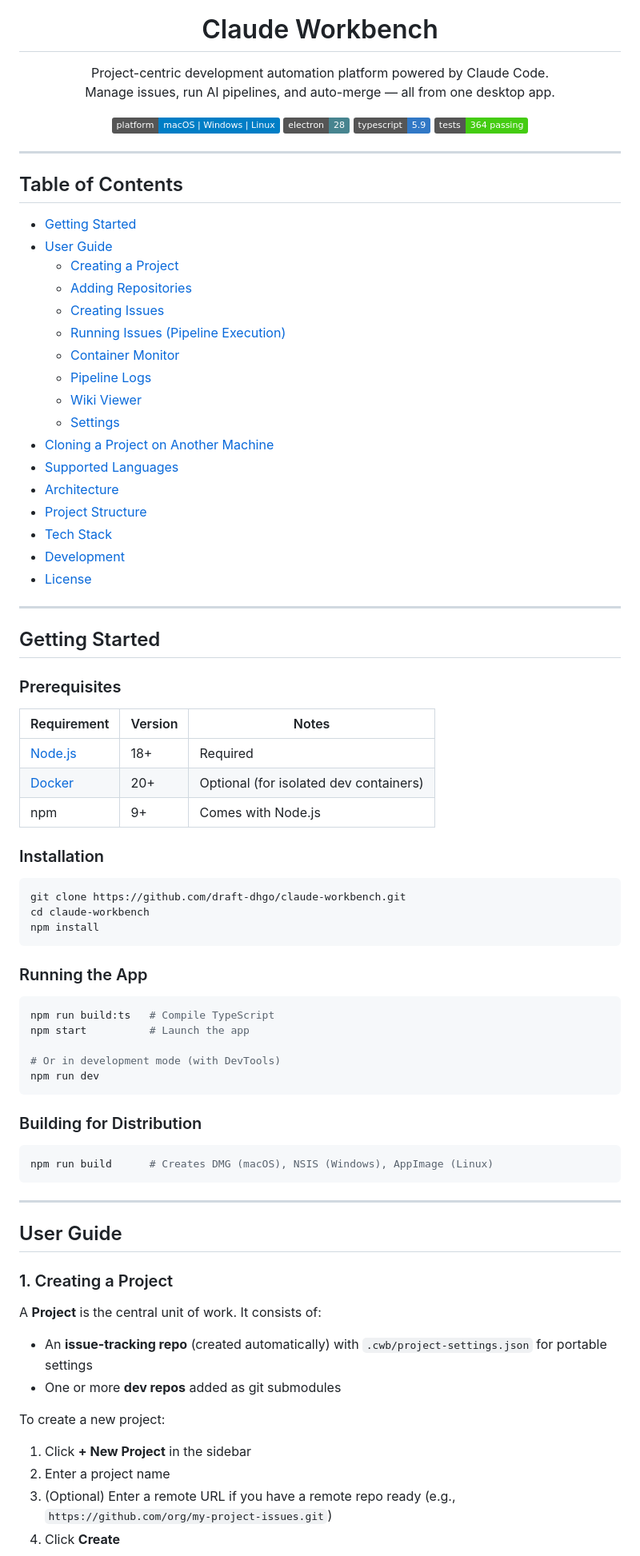
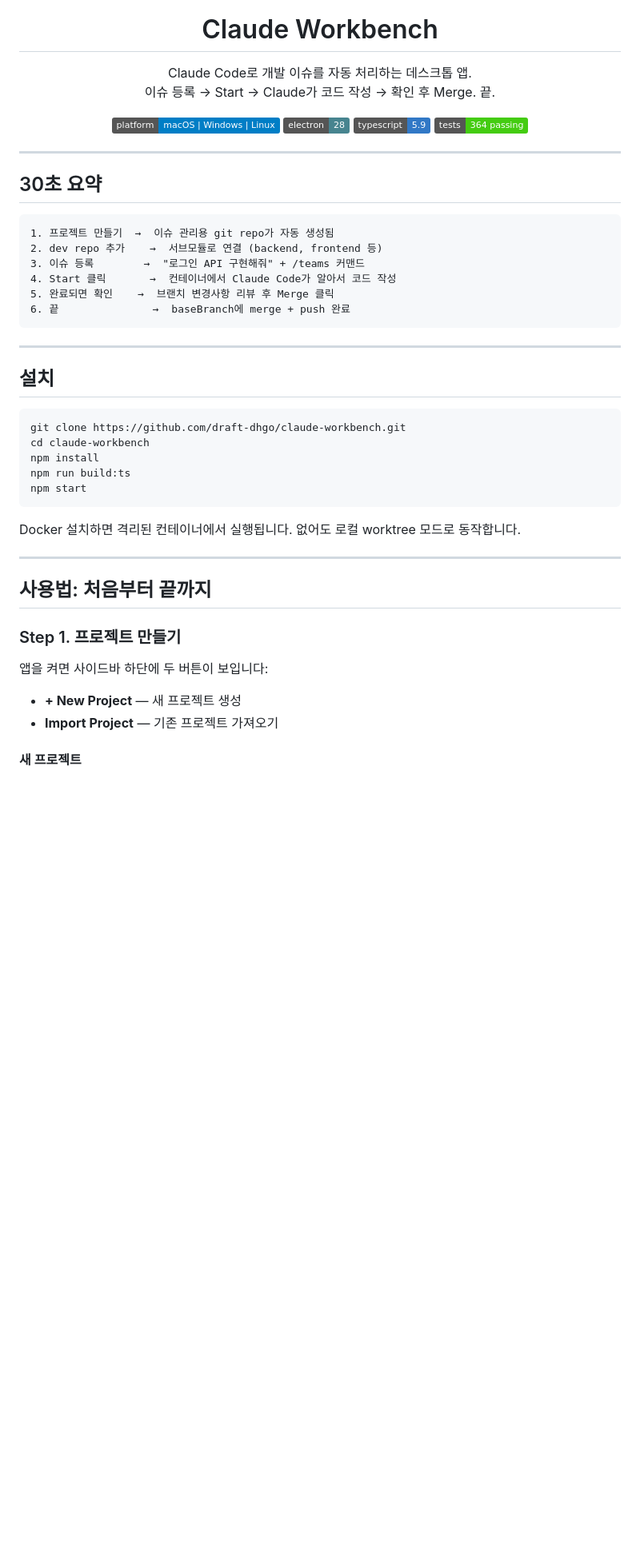
Before and after one commit to draft-dhgo/claude-workbench, a Markdown page: README.md, the part around one of its changes. Shown at 80% size. Rendered like a GitHub page; badges without logos; blank space fills up the shorter version.

````diff
--- a/README.md
+++ b/README.md
@@ -5,8 +5,8 @@
 <h1 align="center">Claude Workbench</h1>
 
 <p align="center">
-  Project-centric development automation platform powered by Claude Code.<br/>
-  Manage issues, run AI pipelines, and auto-merge &mdash; all from one desktop app.
+  Claude Code로 개발 이슈를 자동 처리하는 데스크톱 앱.<br/>
+  이슈 등록 → Start → Claude가 코드 작성 → 확인 후 Merge. 끝.
 </p>
 
 <p align="center">
@@ -18,76 +18,41 @@
 
 ---
 
-## Table of Contents
+## 30초 요약
 
-- [Getting Started](#getting-started)
-- [User Guide](#user-guide)
-  - [Creating a Project](#1-creating-a-project)
-  - [Adding Repositories](#2-adding-repositories-submodules)
-  - [Creating Issues](#3-creating-issues)
-  - [Running Issues (Pipeline Execution)](#4-running-issues-pipeline-execution)
-  - [Container Monitor](#5-container-monitor)
-  - [Pipeline Logs](#6-pipeline-logs)
-  - [Wiki Viewer](#7-wiki-viewer)
-  - [Settings](#8-settings)
-- [Cloning a Project on Another Machine](#cloning-a-project-on-another-machine)
-- [Supported Languages](#supported-languages)
-- [Architecture](#architecture)
-- [Project Structure](#project-structure)
-- [Tech Stack](#tech-stack)
-- [Development](#development)
-- [License](#license)
+```
+1. 프로젝트 만들기  →  이슈 관리용 git repo가 자동 생성됨
+2. dev repo 추가    →  서브모듈로 연결 (backend, frontend 등)
+3. 이슈 등록        →  "로그인 API 구현해줘" + /teams 커맨드
+4. Start 클릭       →  컨테이너에서 Claude Code가 알아서 코드 작성
+5. 완료되면 확인    →  브랜치 변경사항 리뷰 후 Merge 클릭
+6. 끝               →  baseBranch에 merge + push 완료
+```
 
 ---
 
-## Getting Started
-
-### Prerequisites
-
-| Requirement | Version | Notes |
-|---|---|---|
-| [Node.js](https://nodejs.org/) | 18+ | Required |
-| [Docker](https://www.docker.com/) | 20+ | Optional (for isolated dev containers) |
-| npm | 9+ | Comes with Node.js |
-
-### Installation
+## 설치
 
 ```bash
 git clone https://github.com/draft-dhgo/claude-workbench.git
 cd claude-workbench
 npm install
+npm run build:ts
+npm start
 ```
 
-### Running the App
-
-```bash
-npm run build:ts   # Compile TypeScript
-npm start          # Launch the app
-
-# Or in development mode (with DevTools)
-npm run dev
-```
-
-### Building for Distribution
-
-```bash
-npm run build      # Creates DMG (macOS), NSIS (Windows), AppImage (Linux)
-```
+Docker 설치하면 격리된 컨테이너에서 실행됩니다. 없어도 로컬 worktree 모드로 동작합니다.
 
 ---
 
-## User Guide
+## 사용법: 처음부터 끝까지
 
-### 1. Creating a Project
+### Step 1. 프로젝트 만들기
 
-A **Project** is the central unit of work. It consists of:
-- An **issue-tracking repo** (created automatically) with `.cwb/project-settings.json` for portable settings
-- One or more **dev repos** added as git submodules
+앱을 켜면 사이드바 하단에 두 버튼이 보입니다:
 
-To create a new project:
+- **+ New Project** — 새 프로젝트 생성
+- **Import Project** — 기존 프로젝트 가져오기
 
-1. Click **+ New Project** in the sidebar
-2. Enter a project name
-3. (Optional) Enter a remote URL if you have a remote repo ready (e.g., `https://github.com/org/my-project-issues.git`)
-4. Click **Create**
+#### 새 프로젝트
 
````
Also changed, not shown: other parts of README.md (+199 -282 lines).
